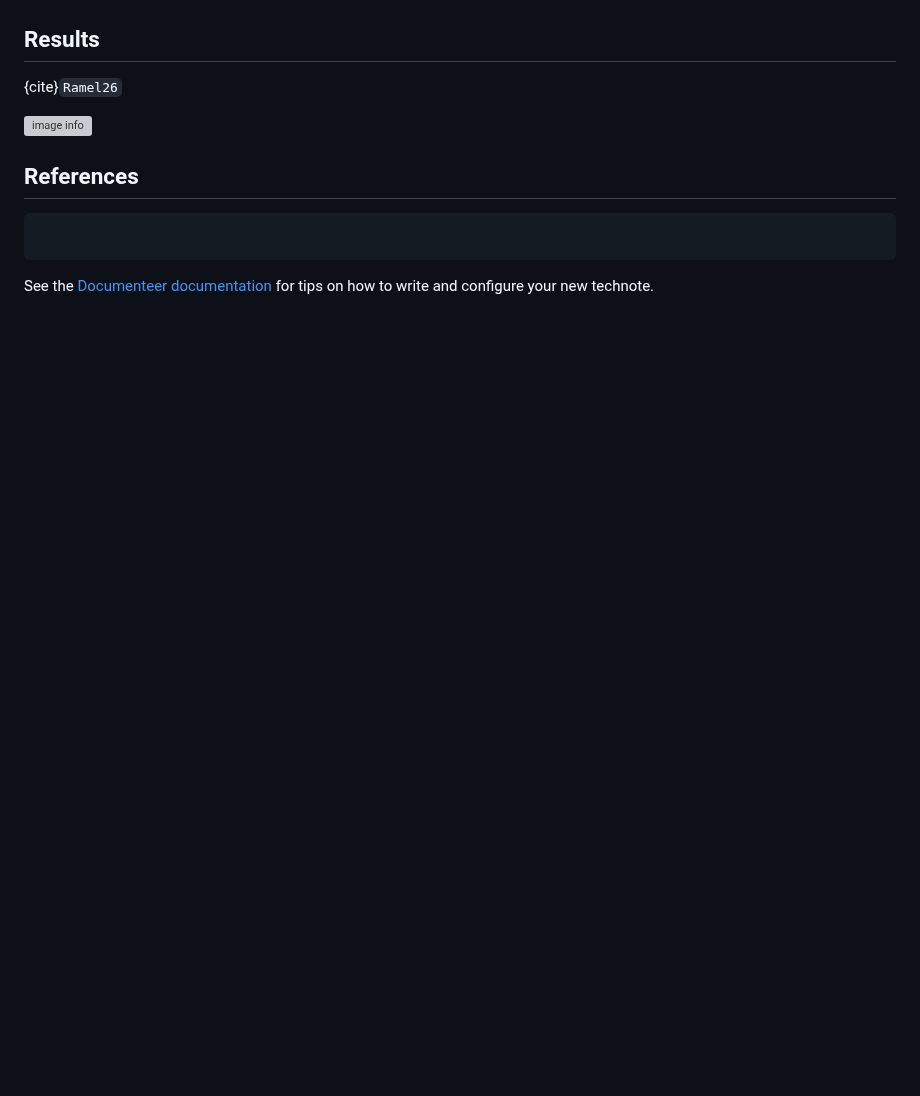
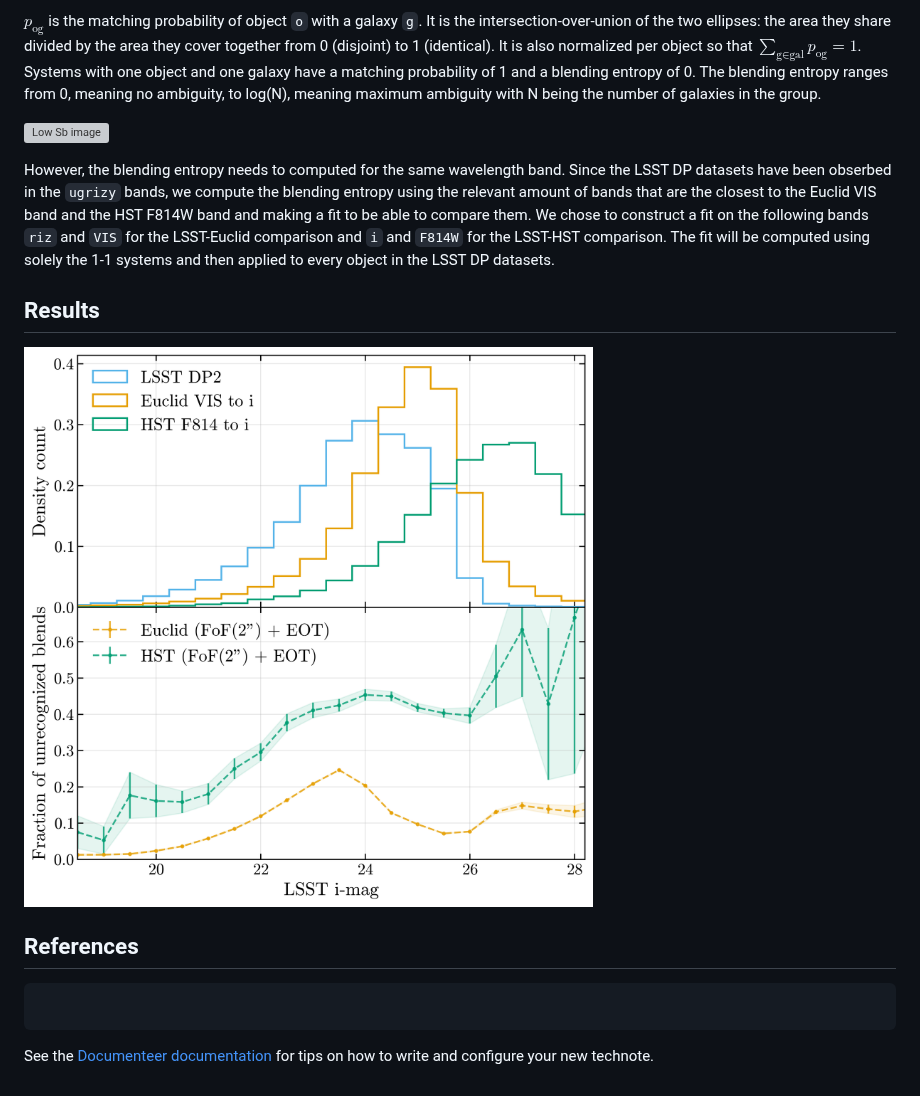
Before and after one commit to lsst/rtn-132, a Markdown page: index.md, the part around one of its changes. Drawn GitHub-style; blank space fills up the shorter version; grey boxes are pictures that could not be loaded.

```diff
--- a/index.md
+++ b/index.md
@@ -15,8 +41,14 @@ Unrecognized blends, where the number of detected objects is smaller than the nu
+$p_\text{og}$ is the matching probability of object `o` with a galaxy `g`. It is the intersection-over-union of the two ellipses: the area they share divided by the area they cover together from 0 (disjoint) to 1 (identical). It is also normalized per object so that $\sum_{\text{g}\in\text{gal}}p_\text{og} = 1$. Systems with one object and one galaxy have a matching probability of 1 and a blending entropy of 0. The blending entropy ranges from 0, meaning no ambiguity, to log(N), meaning maximum ambiguity with N being the number of galaxies in the group.
+
+![Low Sb image](./assets/low_blending_entropy.png)
+
+However, the blending entropy needs to computed for the same wavelength band. Since the LSST DP datasets have been obserbed in the `ugrizy` bands, we compute the blending entropy using the relevant amount of bands that are the closest to the Euclid VIS band and the HST F814W band and making a fit to be able to compare them. We chose to construct a fit on the following bands `riz` and `VIS` for the LSST-Euclid comparison and `i` and `F814W` for the LSST-HST comparison. The fit will be computed using solely the 1-1 systems and then applied to every object in the LSST DP datasets.
 
 ## Results
-{cite}`Ramel26`
+
 <!-- ![[./assets/dp2_unrec_frac_and_mag.pdf]] -->
-![image info](./assets/low_blending_entropy.png)
+
+![Fraction of unrecognized blends](./assets/plots/unrec_frac_and_mag.png)
 
 ## References
 
```
Also changed, not shown: other parts of index.md (+29 -3 lines), assets/plots/detect_counts_cbar_on_bottom_vertical.png (added), 3 other files.
